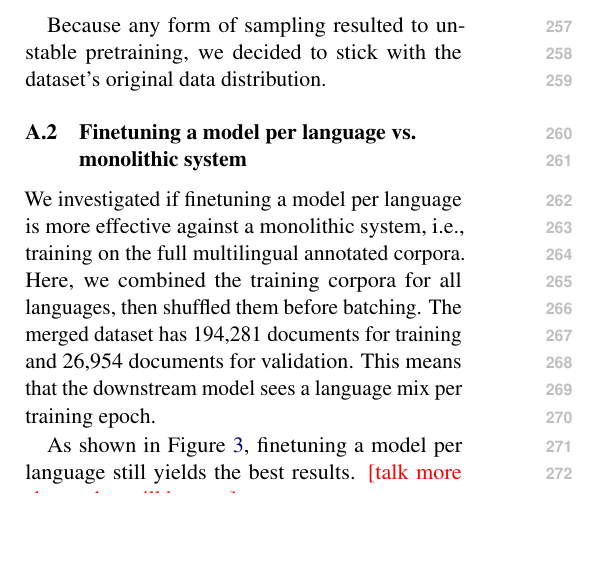
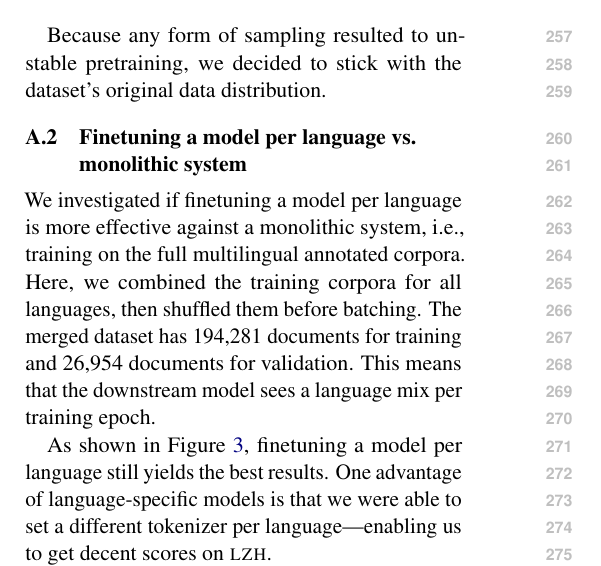
Before and after one commit to ljvmiranda921/LiBERTus, a LaTeX paper (paper/acl_latex.tex): part of one column of page 4 of 5, cut so that both start at the same text, the shorter picture padded with empty space. Compiled offline with pdfLaTeX.

Commit message:
[wip] Update

```diff
--- a/paper/acl_latex.tex
+++ b/paper/acl_latex.tex
@@ -247,7 +247,7 @@ The merged dataset has 194,281 documents for training and 26,954 documents for v
 This means that the downstream model sees a language mix per training epoch.
 
 As shown in Figure \ref{fig:monolithic}, finetuning a model per language still yields the best results.
-\lj{talk more about what will happen}
+One advantage of language-specific models is that we were able to set a different tokenizer per language\textemdash enabling us to get decent scores on \textsc{lzh}.
 
 
 \subsection{Alternative approach we considered}
```
Also changed, not shown: paper/acl_latex.pdf.
